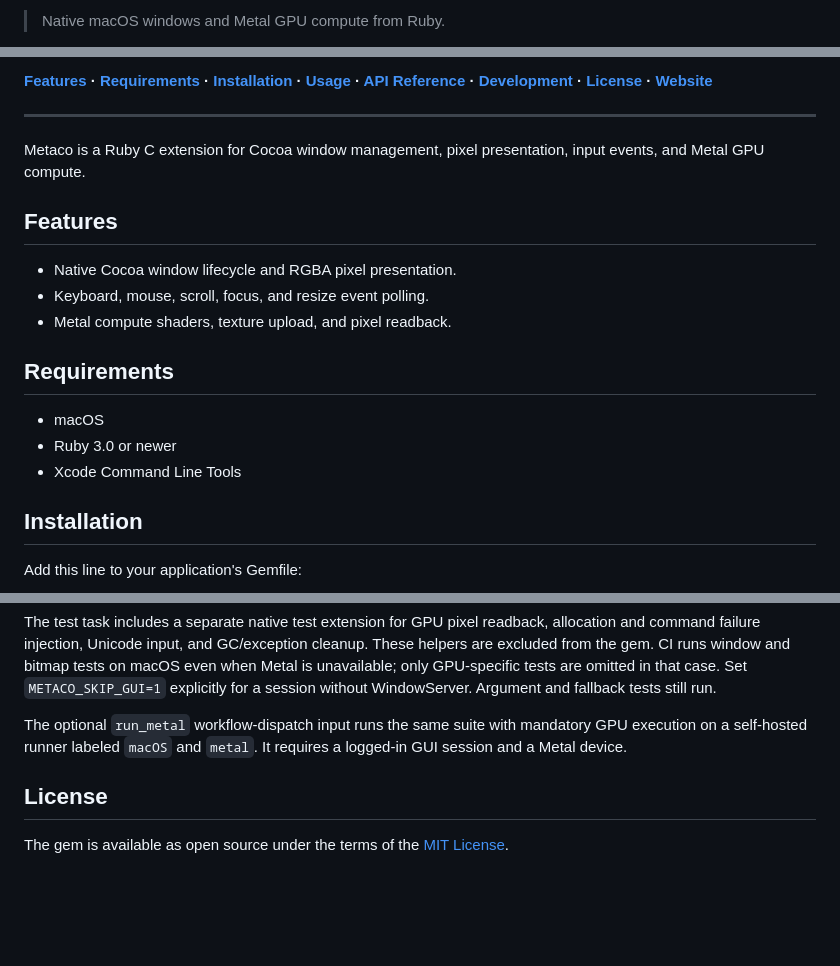
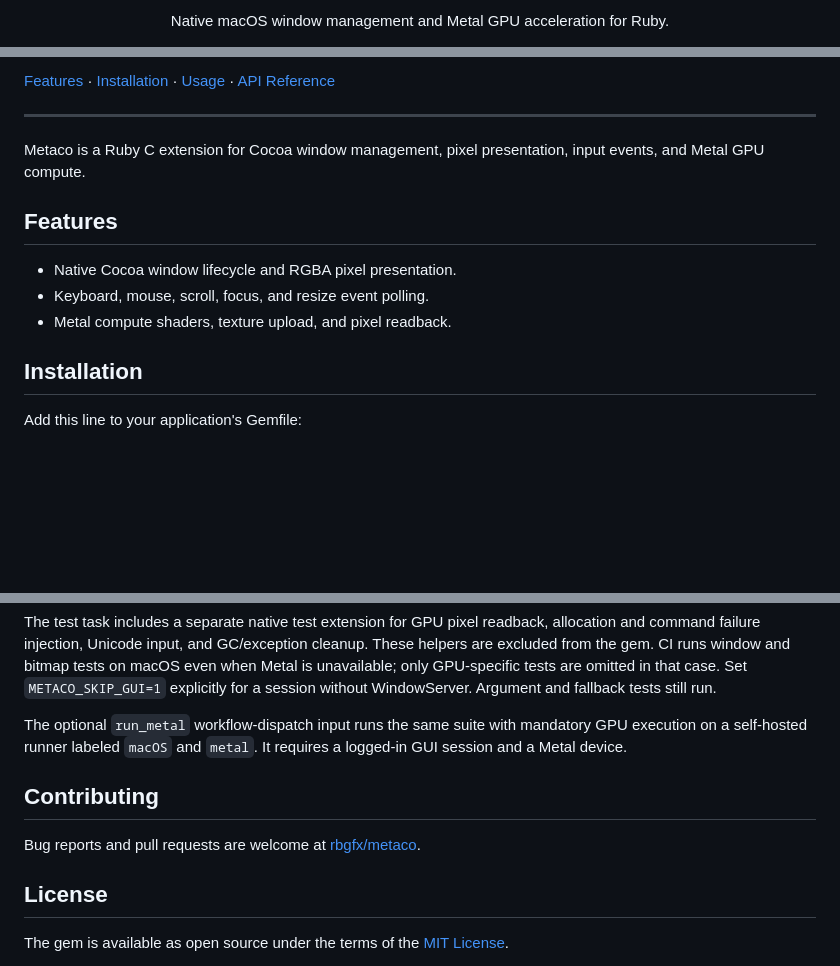
Before and after one commit to rbgfx/metaco, a Markdown page: README.md, 3 parts joined by grey strips. Rendered like a GitHub page; blank space fills up the shorter version.

Commit message:
Refine README layout

```diff
--- a/README.md
+++ b/README.md
@@ -2,3 +2,3 @@
 
-> Native macOS windows and Metal GPU compute from Ruby.
+<p align="center">Native macOS window management and Metal GPU acceleration for Ruby.</p>
 
@@ -6,7 +11,7 @@
 
-**[Features](#features) · [Requirements](#requirements) · [Installation](#installation) · [Usage](#usage) · [API Reference](#api-reference) · [Development](#development) · [License](#license) · [Website](https://rbgfx.github.io/metaco/)**
+[Features](#features) · [Installation](#installation) · [Usage](#usage) · [API Reference](#api-reference)
 
----
+***
 
 Metaco is a Ruby C extension for Cocoa window management, pixel presentation, input events, and Metal GPU compute.
 
@@ -15,12 +20,6 @@ Metaco is a Ruby C extension for Cocoa window management, pixel presentation, in
 - Native Cocoa window lifecycle and RGBA pixel presentation.
 - Keyboard, mouse, scroll, focus, and resize event polling.
 - Metal compute shaders, texture upload, and pixel readback.
-
-## Requirements
-
-- macOS
-- Ruby 3.0 or newer
-- Xcode Command Line Tools
 
 ## Installation
 
@@ -205,6 +210,10 @@ The test task includes a separate native test extension for GPU pixel readback,
 
 The optional `run_metal` workflow-dispatch input runs the same suite with mandatory GPU execution on a self-hosted runner labeled `macOS` and `metal`. It requires a logged-in GUI session and a Metal device.
 
+## Contributing
+
+Bug reports and pull requests are welcome at [rbgfx/metaco](https://github.com/rbgfx/metaco).
+
 ## License
 
 The gem is available as open source under the terms of the [MIT License](LICENSE).
```
Also changed, not shown: other parts of README.md (+13 -2 lines).
